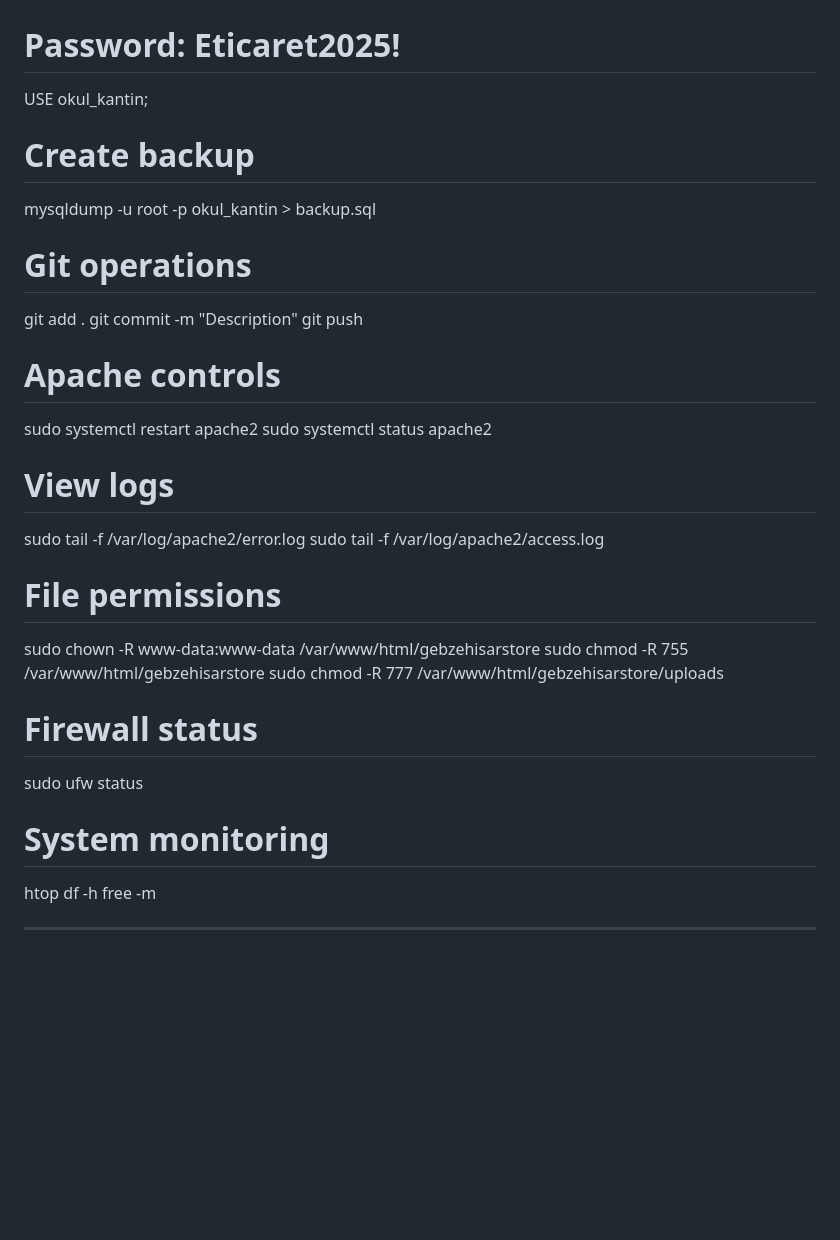
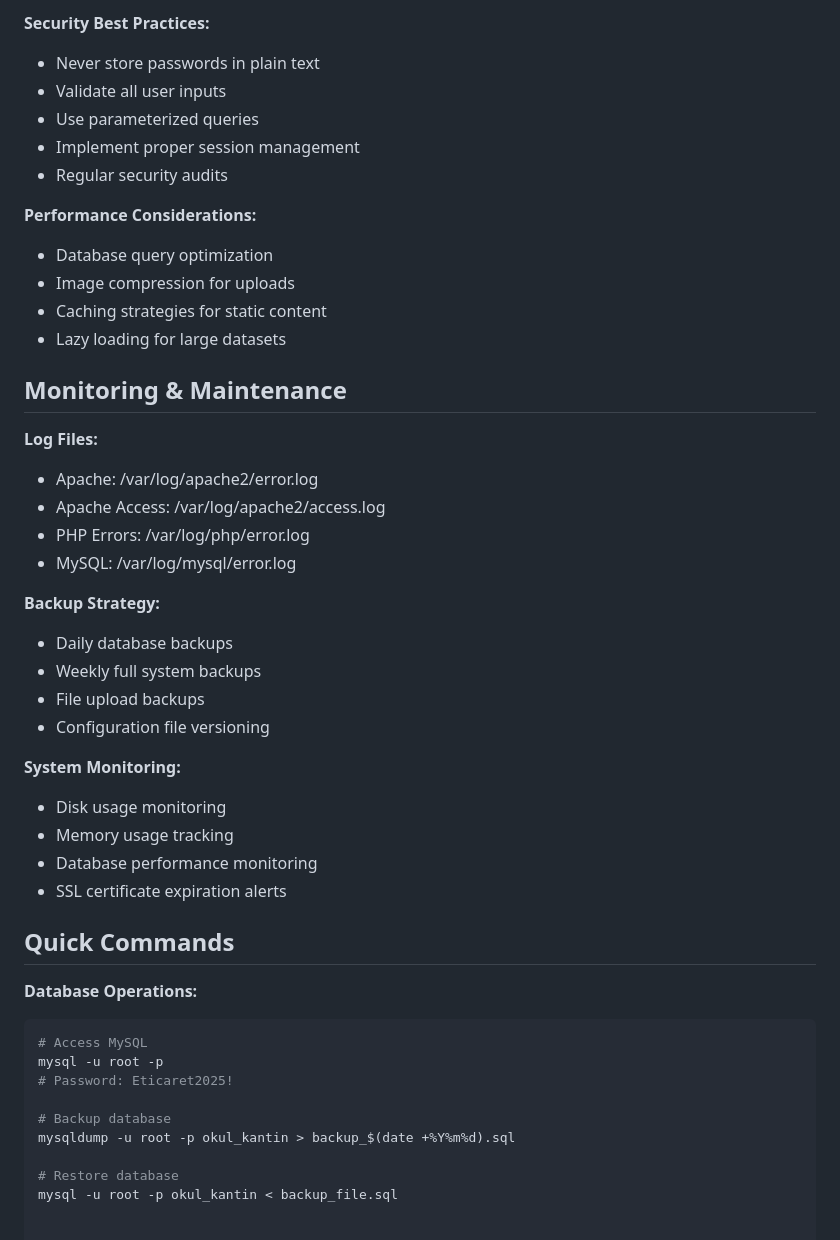
Before and after one commit to hisarklj-boop/hisarklj, a Markdown page: README.md, the part around one of its changes. Rendered like a GitHub page; blank space fills up the shorter version.

Commit message:
Detaylı README dokümantasyonu eklendi

````diff
--- a/README.md
+++ b/README.md
@@ -155,33 +206,46 @@ sudo mysql -u root -p
+**Security Best Practices:**
+- Never store passwords in plain text
+- Validate all user inputs
+- Use parameterized queries
+- Implement proper session management
+- Regular security audits
+
+**Performance Considerations:**
+- Database query optimization
+- Image compression for uploads
+- Caching strategies for static content
+- Lazy loading for large datasets
+
+## Monitoring & Maintenance
+
+**Log Files:**
+- Apache: /var/log/apache2/error.log
+- Apache Access: /var/log/apache2/access.log
+- PHP Errors: /var/log/php/error.log
+- MySQL: /var/log/mysql/error.log
+
+**Backup Strategy:**
+- Daily database backups
+- Weekly full system backups
+- File upload backups
+- Configuration file versioning
+
+**System Monitoring:**
+- Disk usage monitoring
+- Memory usage tracking
+- Database performance monitoring
+- SSL certificate expiration alerts
+
+## Quick Commands
+
+**Database Operations:**
+```bash
+# Access MySQL
+mysql -u root -p
 # Password: Eticaret2025!
-USE okul_kantin;
 
-# Create backup
-mysqldump -u root -p okul_kantin > backup.sql
+# Backup database
+mysqldump -u root -p okul_kantin > backup_$(date +%Y%m%d).sql
 
-# Git operations
-git add .
-git commit -m "Description"
-git push
-
-# Apache controls
-sudo systemctl restart apache2
-sudo systemctl status apache2
-
-# View logs
-sudo tail -f /var/log/apache2/error.log
-sudo tail -f /var/log/apache2/access.log
-
-# File permissions
-sudo chown -R www-data:www-data /var/www/html/gebzehisarstore
-sudo chmod -R 755 /var/www/html/gebzehisarstore
-sudo chmod -R 777 /var/www/html/gebzehisarstore/uploads
-
-# Firewall status
-sudo ufw status
-
-# System monitoring
-htop
-df -h
-free -m
-
----
+# Restore database
+mysql -u root -p okul_kantin < backup_file.sql
````
Also changed, not shown: other parts of README.md (+183 -132 lines).
